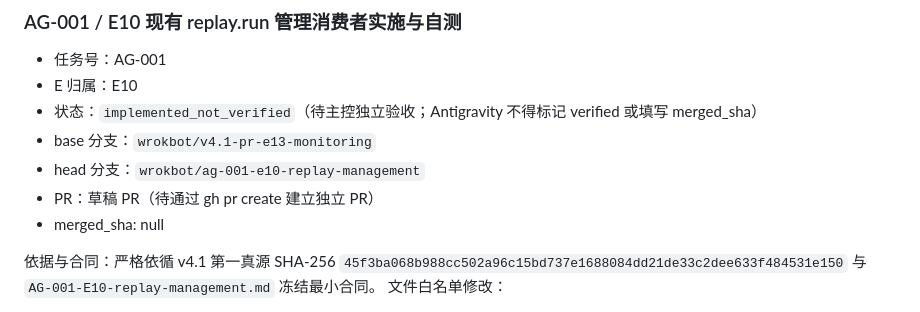
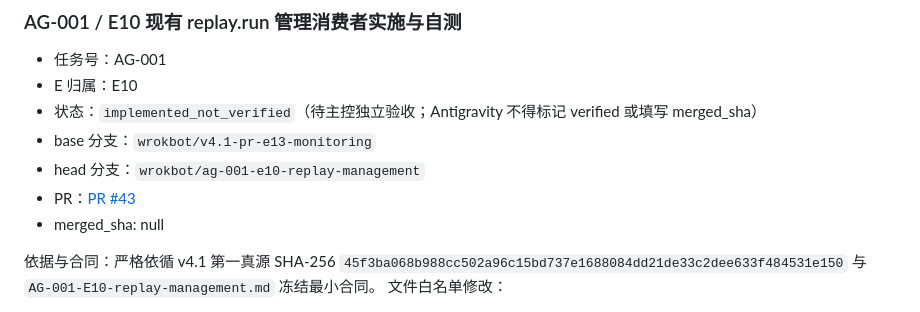
Before and after one commit to acosmi/RSIAgent, a Markdown page: docs/implementation-ledger.md, the part around the change. Drawn GitHub-style.

Commit message:
docs(ledger): record PR #43 for AG-001 [skip ci]

```diff
--- a/docs/implementation-ledger.md
+++ b/docs/implementation-ledger.md
@@ -269,7 +269,7 @@ AG-001归属E10，仅接通既有replay.run管理消费者；从最新交接基
 - 状态：`implemented_not_verified`（待主控独立验收；Antigravity 不得标记 verified 或填写 merged_sha）
 - base 分支：`wrokbot/v4.1-pr-e13-monitoring`
 - head 分支：`wrokbot/ag-001-e10-replay-management`
-- PR：草稿 PR（待通过 gh pr create 建立独立 PR）
+- PR：[PR #43](https://github.com/acosmi/RSIAgent/pull/43)
 - merged_sha: null
 
 依据与合同：严格依循 v4.1 第一真源 SHA-256 `45f3ba068b988cc502a96c15bd737e1688084dd21de33c2dee633f484531e150` 与 `AG-001-E10-replay-management.md` 冻结最小合同。
```
